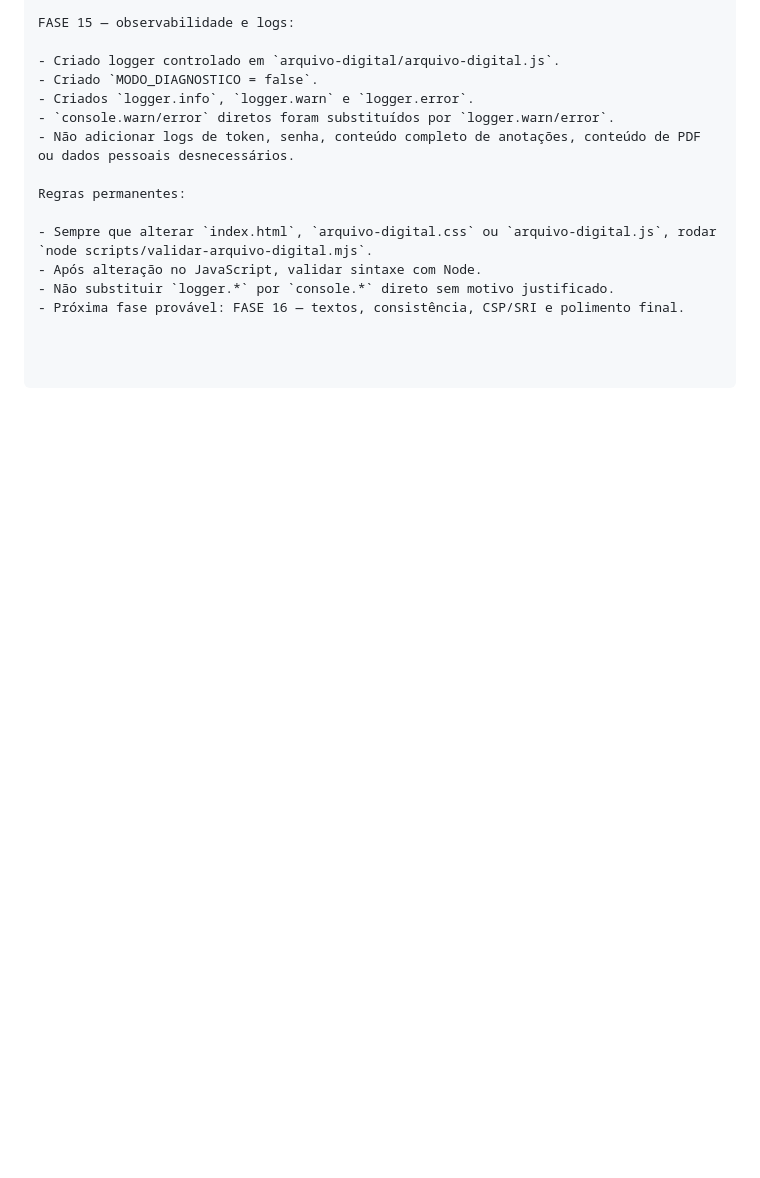
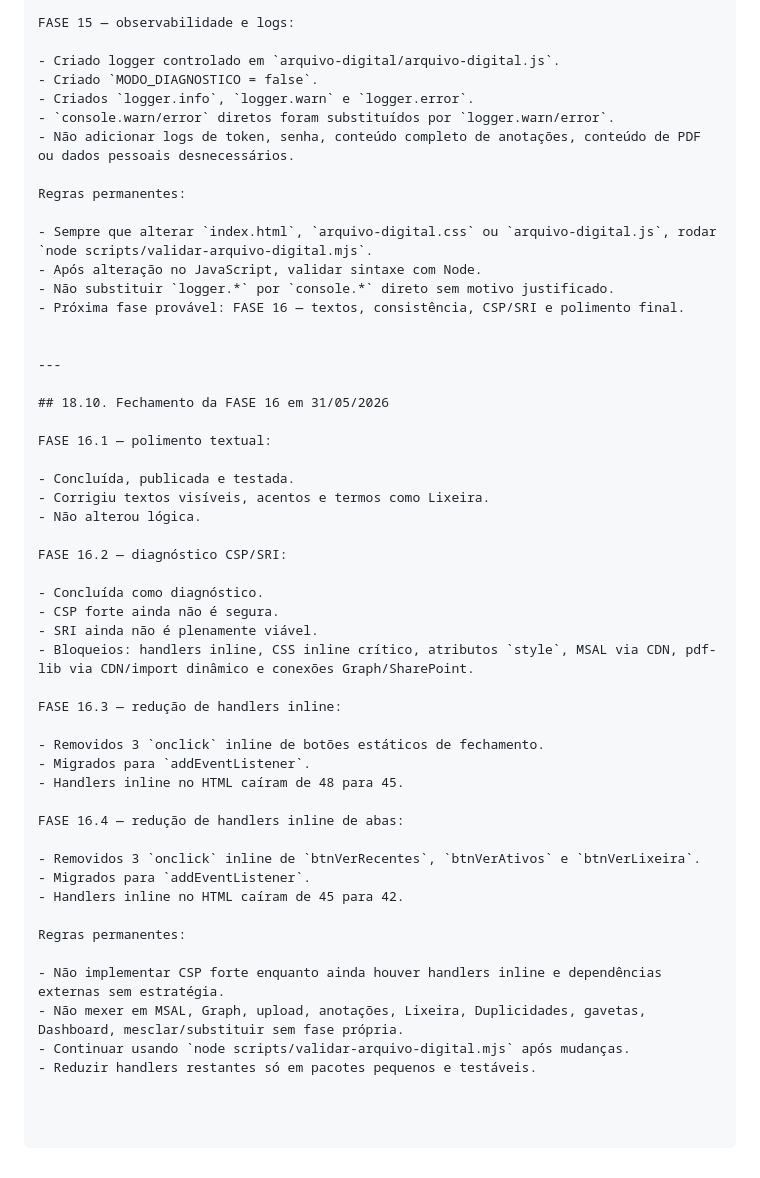
Before and after one commit to mcpmieda/escolaieda, a Markdown page: AGENTS.md, the part around the change. GitHub-like rendering; blank space fills up the shorter version.

Commit message:
Atualizar AGENTS com fechamento da FASE 16

```diff
--- a/AGENTS.md
+++ b/AGENTS.md
@@ -2162,3 +2162,40 @@ Regras permanentes:
 - Após alteração no JavaScript, validar sintaxe com Node.
 - Não substituir `logger.*` por `console.*` direto sem motivo justificado.
 - Próxima fase provável: FASE 16 — textos, consistência, CSP/SRI e polimento final.
+
+
+---
+
+## 18.10. Fechamento da FASE 16 em 31/05/2026
+
+FASE 16.1 — polimento textual:
+
+- Concluída, publicada e testada.
+- Corrigiu textos visíveis, acentos e termos como Lixeira.
+- Não alterou lógica.
+
+FASE 16.2 — diagnóstico CSP/SRI:
+
+- Concluída como diagnóstico.
+- CSP forte ainda não é segura.
+- SRI ainda não é plenamente viável.
+- Bloqueios: handlers inline, CSS inline crítico, atributos `style`, MSAL via CDN, pdf-lib via CDN/import dinâmico e conexões Graph/SharePoint.
+
+FASE 16.3 — redução de handlers inline:
+
+- Removidos 3 `onclick` inline de botões estáticos de fechamento.
+- Migrados para `addEventListener`.
+- Handlers inline no HTML caíram de 48 para 45.
+
+FASE 16.4 — redução de handlers inline de abas:
+
+- Removidos 3 `onclick` inline de `btnVerRecentes`, `btnVerAtivos` e `btnVerLixeira`.
+- Migrados para `addEventListener`.
+- Handlers inline no HTML caíram de 45 para 42.
+
+Regras permanentes:
+
+- Não implementar CSP forte enquanto ainda houver handlers inline e dependências externas sem estratégia.
+- Não mexer em MSAL, Graph, upload, anotações, Lixeira, Duplicidades, gavetas, Dashboard, mesclar/substituir sem fase própria.
+- Continuar usando `node scripts/validar-arquivo-digital.mjs` após mudanças.
+- Reduzir handlers restantes só em pacotes pequenos e testáveis.
```
